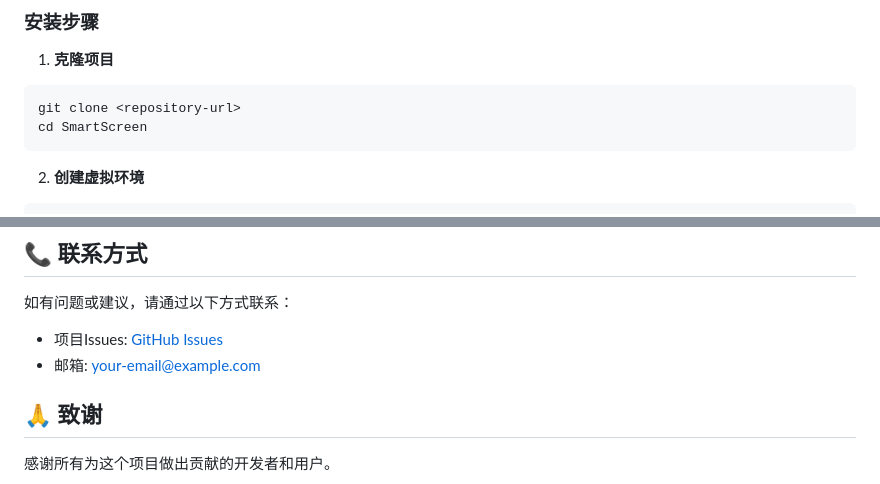
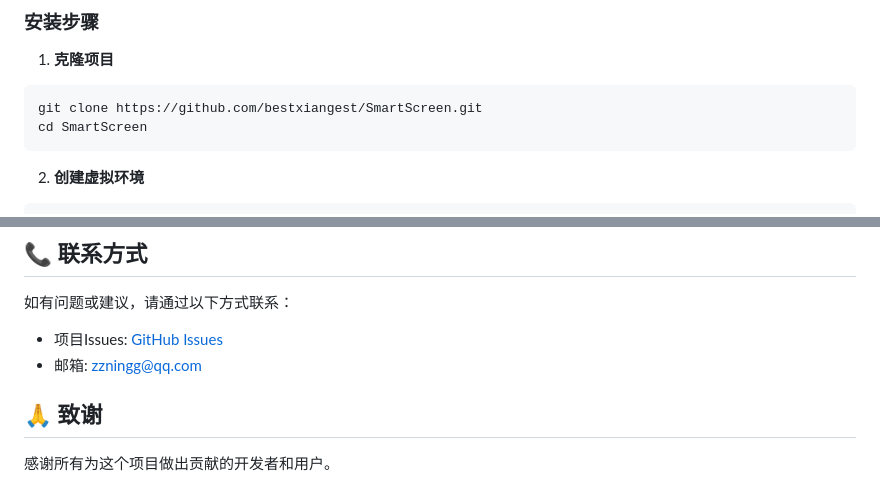
Before and after one commit to bestxiangest/SmartScreen, a Markdown page: readme.md, 2 parts joined by grey strips. GitHub-like rendering.

Commit message:
docs: 更新readme中的仓库URL和联系方式
将示例仓库URL替换为实际项目地址，并更新联系方式为正确的GitHub Issues链接和邮箱

````diff
--- a/readme.md
+++ b/readme.md
@@ -95,7 +95,7 @@
 
 1. **克隆项目**
 ```bash
-git clone <repository-url>
+git clone https://github.com/bestxiangest/SmartScreen.git
 cd SmartScreen
 ```
 
@@ -314,8 +314,8 @@ curl -X POST "http://localhost:5000/api/v1/auth/login" \
 
 如有问题或建议，请通过以下方式联系：
 
-- 项目Issues: [GitHub Issues](https://github.com/your-repo/issues)
-- 邮箱: your-email@example.com
+- 项目Issues: [GitHub Issues](https://github.com/bestxiangest/SmartScreen/issues)
+- 邮箱: zzningg@qq.com
 
 ## 🙏 致谢
 
````
